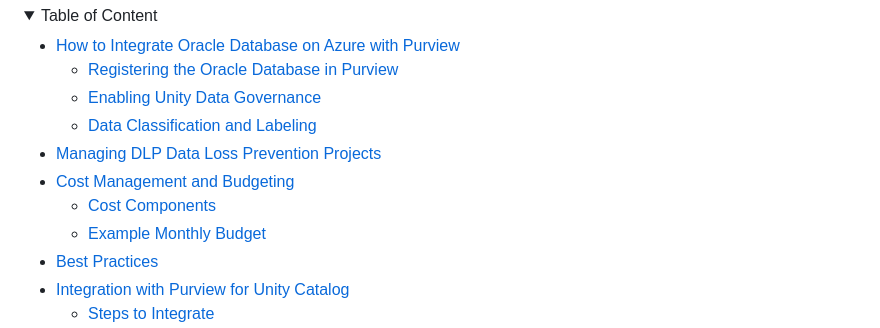
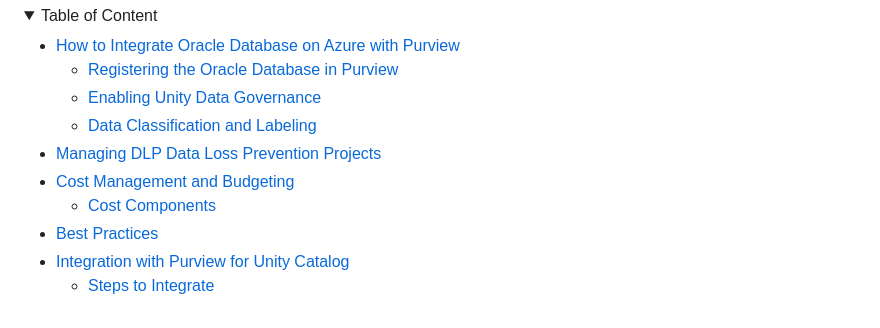
Before and after one commit to MicrosoftCloudEssentials-LearningHub/Azure-Databases-Purview-Advisor, a Markdown page: sql/oracle-database-on-azure/integration-with-purview.md, the part around one of its changes. Drawn GitHub-style; folded sections open.

```diff
--- a/sql/oracle-database-on-azure/integration-with-purview.md
+++ b/sql/oracle-database-on-azure/integration-with-purview.md
@@ -31,7 +31,6 @@ Last updated: 2025-06-19
 - [Managing DLP Data Loss Prevention Projects](#managing-dlp-data-loss-prevention-projects)
 - [Cost Management and Budgeting](#cost-management-and-budgeting)
     - [Cost Components](#cost-components)
-    - [Example Monthly Budget](#example-monthly-budget)
 - [Best Practices](#best-practices)
 - [Integration with Purview for Unity Catalog](#integration-with-purview-for-unity-catalog)
     - [Steps to Integrate](#steps-to-integrate)
```
Also changed, not shown: other parts of sql/oracle-database-on-azure/integration-with-purview.md (+4 -2 lines).
